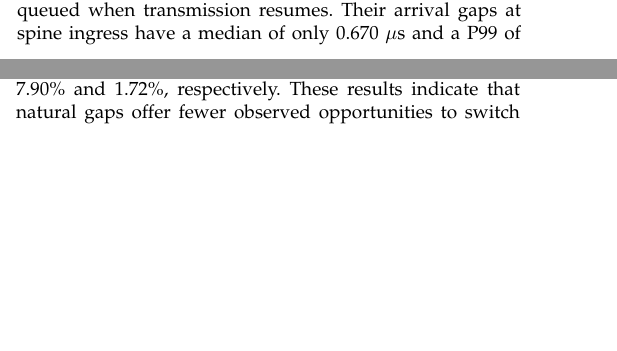
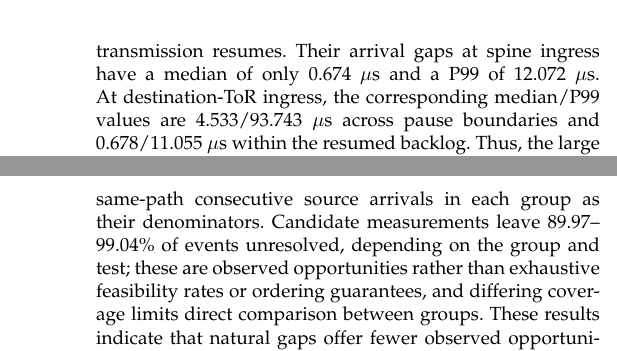
Before and after one commit to MUN-DML/tpds_draft, a LaTeX paper (Source/prolet.tex): two parts of the columns of pages 3 and 4 of 11 before the commit and two parts of the columns of pages 4 and 5 of 11 after it, joined at a grey line, cut so that both start at the same text, the shorter picture padded with empty space. Compiled offline with pdfLaTeX.

Commit message:
Update CONGA Figures 3 and 4 with 100 ms experiment results
Replace both vector PDFs with the completed 1,567,425-flow AliStorage run
and synchronize captions, PFC boundary quantiles, OWL/gap medians and
observed path-switching fractions.

Document excluded incomplete traces, original source-gap preservation,
denominators and the limits imposed by incomplete candidate coverage.

Validation: latexmk succeeds; updated figure and results pages rendered
and checked; both included figures remain vector PDFs.

```diff
--- a/Source/prolet.tex
+++ b/Source/prolet.tex
@@ -174,7 +174,7 @@ Hardware-paced RDMA streams typically have short inter-packet arrival gaps, maki
     \includegraphics[width=\textwidth]{figures/conga_four_panels.pdf}
     \par\vspace{0pt}
     \setlength{\abovecaptionskip}{0pt}
-    \caption{Path latency and potential rerouting opportunities under CONGA, grouped offline by destination-ToR ECN marking. (a) Offline path one-way latency (OWL). (b) Current-path latency minus the fastest observed candidate's estimated latency. (c) Source-ToR arrival gaps. (d) Observed events satisfying $g>\Delta L$.}
+    \caption{Path latency and potential rerouting opportunities in the same 100-ms CONGA experiment as Fig.~\ref{fig:conga_pfc_boundary_gaps}, grouped offline by destination-ToR ECN marking. (a) Offline path one-way latency (OWL). (b) Current-path latency minus the fastest observed candidate's estimated latency. (c) Source-ToR arrival gaps. (d) Observed events satisfying $g>\Delta L$.}
     \label{fig:conga_offline_opportunities}
 \end{figure*}
 
@@ -186,7 +186,7 @@ Figure~\ref{fig:pfc_boundary_explained} illustrates a PFC-induced inter-packet a
 
 
 
-Figure~\ref{fig:conga_pfc_boundary_gaps} demonstrates this effect in the CONGA experiment. At spine ingress, pause-boundary gaps have a median of 5.538~$\mu$s and a P99 of 98.911~$\mu$s. Destination-ToR ingress shows the same pattern. PFC pause boundaries provide substantially larger arrival gaps, whereas packets accumulated during the pause arrive in closely spaced bursts after resumption. These resumed-backlog packets are already queued when transmission resumes. Their arrival gaps at spine ingress have a median of only 0.670~$\mu$s and a P99 of 9.442~$\mu$s. Thus, the large gap across a pause boundary is followed by much shorter gaps within the released backlog.
+Figure~\ref{fig:conga_pfc_boundary_gaps} demonstrates this effect in a 100-ms CONGA experiment, with all 1,567,425 flows completed. At spine ingress, pause-boundary gaps have a median of 6.134~$\mu$s and a P99 of 109.324~$\mu$s. Destination-ToR ingress shows the same pattern. PFC pause boundaries provide substantially larger arrival gaps, whereas packets accumulated during the pause arrive in closely spaced bursts after resumption. These resumed-backlog packets are already queued when transmission resumes. Their arrival gaps at spine ingress have a median of only 0.674~$\mu$s and a P99 of 12.072~$\mu$s. At destination-ToR ingress, the corresponding median/P99 values are 4.533/93.743~$\mu$s across pause boundaries and 0.678/11.055~$\mu$s within the resumed backlog. Thus, the large gap across a pause boundary is followed by much shorter gaps within the released backlog.
 
 These gaps provide potential rerouting opportunities. However, traditional flowlet-based schemes such as CONGA~\cite{Conga} and LetFlow~\cite{Letflow} use a static timeout, whose tuning is challenging in continuous RDMA streams. A timeout that is too small risks packet reordering, whereas one that is too large misses otherwise usable rerouting gaps. A fixed timeout cannot accommodate the different and time-varying delay differences between current and candidate paths. This motivates adjusting each connection's timeout according to the measured path delays.
 
@@ -205,7 +205,7 @@ Figure~\ref{fig:conga_offline_opportunities}(a) shows that CE-marked samples ten
 
 \noindent
 \textbf{Fewer observed opportunities for order-preserving switching.}
-Under an idealized delay comparison, order-preserving switching to a faster path requires the source-ToR inter-packet arrival gap $g$ to exceed the path-delay difference $\Delta L$. Larger delay differences without correspondingly larger arrival gaps therefore leave fewer opportunities for such switching. Figure~\ref{fig:conga_offline_opportunities}(d) reports the fraction of arrival events whose gaps exceed the delay difference between the current path and a faster alternative. When targeting the fastest observed path, this fraction decreases from 6.10\% for samples not marked CE to 0.41\% for CE-marked samples. Allowing any observed faster path gives 7.90\% and 1.72\%, respectively. These results indicate that natural gaps offer fewer observed opportunities to switch away from congested paths while preserving packet order. This limitation motivates protected subflow rerouting, which uses destination-ToR buffering to preserve in-order delivery when the available gaps are insufficient for flowlet switching.
+Under an idealized delay comparison, order-preserving switching to a faster path requires the source-ToR inter-packet arrival gap $g$ to exceed the path-delay difference $\Delta L$. Larger delay differences without correspondingly larger arrival gaps therefore leave fewer opportunities for such switching. Figure~\ref{fig:conga_offline_opportunities}(d) reports the fraction of arrival events whose gaps exceed the delay difference between the current path and a faster alternative. When targeting the fastest observed path, this fraction decreases from 7.04\% for samples not marked CE to 0.49\% for CE-marked samples. Allowing any observed faster path gives 9.58\% and 2.22\%, respectively. Both comparisons use all same-path consecutive source arrivals in each group as their denominators. Candidate measurements leave 89.97--99.04\% of events unresolved, depending on the group and test; these are observed opportunities rather than exhaustive feasibility rates or ordering guarantees, and differing coverage limits direct comparison between groups. These results indicate that natural gaps offer fewer observed opportunities to switch away from congested paths while preserving packet order. This limitation motivates protected subflow rerouting, which uses destination-ToR buffering to preserve in-order delivery when the available gaps are insufficient for flowlet switching.
 
 \subsection{Summary}
 PFC-induced inter-packet arrival gaps provide rerouting opportunities, and dynamic per-connection timeouts account for changing path-delay differences to exploit gaps that a conservative static timeout would miss. However, when congestion increases path-delay differences without a comparable increase in arrival gaps, opportunities for order-preserving flowlet switching become more restrictive. This motivates combining dynamic flowlet switching with protected subflow rerouting: on congested paths, existing gaps can enable an earlier switch, with destination-ToR buffering preserving packet order during the handoff.
```
Also changed, not shown: Source/figures/conga_four_panels.pdf, Source/figures/conga_pfc_boundary_gaps.pdf, Source/prolet.tex (6 more changed lines).
